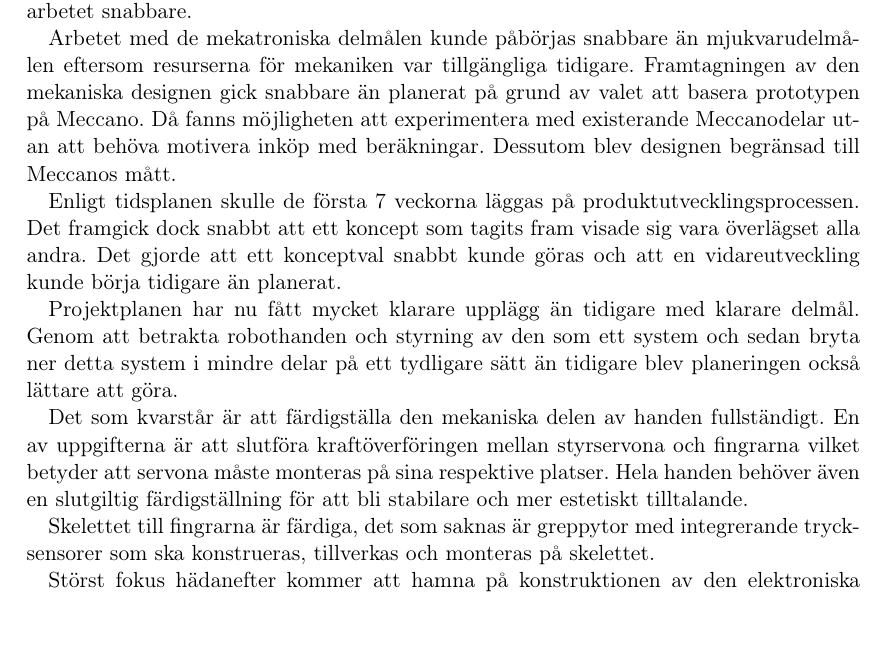
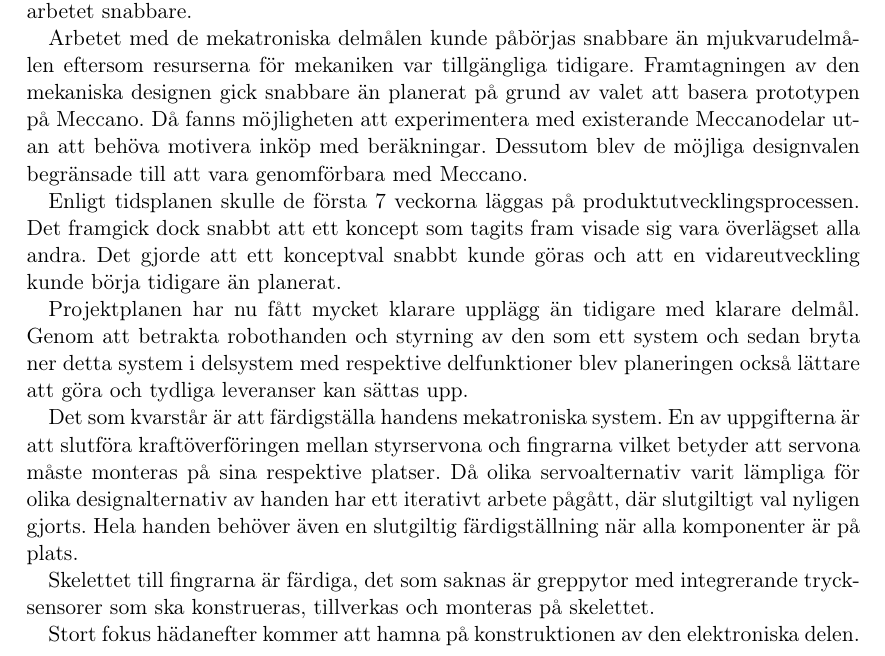
Before and after one commit to Cadynum/kandidat, a LaTeX document (mittrapport/main.tex, which reads mittrapport/andringar.tex): part of page 16 of 21, cut so that both start at the same text. Compiled offline with pdfLaTeX.

Commit message:
lite pill

```diff
--- a/mittrapport/andringar.tex
+++ b/mittrapport/andringar.tex
@@ -2,21 +2,21 @@
 
 Enligt planeringsrapportens tidsplan skulle CAD modellering utföras i arbetsvecka 9, beräkning och simulering i vecka 10 och prototypbygge i vecka 11. Alla dessa tre var redan påbörjade i vecka 4 dock. Detta beror på att bilden av hur projektet ska utföras har förändrats sedan planeringsrapporten.  När projektet befann sig i ett tidigare stadie hölls det abstrakt för att vara öppet för så många olika lösningar som möjligt. Arbetet var anpassat mer för en produktutvecklingsprocess.
 
- När arbetet inleddes ändrades dock karaktären till att vara mer av ett målbestämt tekniskt arbete med tydligare riktlinjer för vad som ska göras. Mer tyngd lades alltså på att snabbt skapa ett mindre antal mycket klara mål för att kunna påbörja det tekniska arbetet snabbare.
+När arbetet inleddes ändrades dock karaktären till att vara mer av ett målbestämt tekniskt arbete med tydligare riktlinjer för vad som ska göras. Mer tyngd lades alltså på att snabbt skapa ett mindre antal mycket klara mål för att kunna påbörja det tekniska arbetet snabbare.
 
-Arbetet med de mekatroniska delmålen kunde påbörjas snabbare än mjukvarudelmålen eftersom resurserna för mekaniken var tillgängliga tidigare. Framtagningen av den mekaniska  designen gick snabbare än planerat på grund av valet att basera prototypen på Meccano. Då fanns möjligheten att experimentera med existerande Meccanodelar utan att behöva motivera inköp med beräkningar. Dessutom blev designen begränsad till Meccanos mått.
+Arbetet med de mekatroniska delmålen kunde påbörjas snabbare än mjukvarudelmålen eftersom resurserna för mekaniken var tillgängliga tidigare. Framtagningen av den mekaniska  designen gick snabbare än planerat på grund av valet att basera prototypen på Meccano. Då fanns möjligheten att experimentera med existerande Meccanodelar utan att behöva motivera inköp med beräkningar. Dessutom blev de möjliga designvalen begränsade till att vara genomförbara med Meccano.
 
 Enligt tidsplanen skulle de första 7 veckorna läggas på produktutvecklingsprocessen. Det framgick dock snabbt att ett koncept som tagits fram visade sig vara överlägset alla andra. Det gjorde att ett konceptval snabbt kunde göras och att en vidareutveckling kunde börja tidigare än planerat.
 
-Projektplanen har nu fått mycket klarare upplägg än tidigare med klarare delmål. Genom att betrakta robothanden och styrning av den som ett system och sedan bryta ner detta system i mindre delar på ett tydligare sätt än tidigare blev planeringen också lättare att göra.
+Projektplanen har nu fått mycket klarare upplägg än tidigare med klarare delmål. Genom att betrakta robothanden och styrning av den som ett system och sedan bryta ner detta system i delsystem med respektive delfunktioner blev planeringen också lättare att göra och tydliga leveranser kan sättas upp.
 
 
-Det som kvarstår är att färdigställa den mekaniska delen av handen fullständigt. En av uppgifterna är att slutföra kraftöverföringen mellan styrservona och fingrarna vilket betyder att servona måste monteras på sina respektive platser.
- Hela handen behöver även en slutgiltig färdigställning för att bli stabilare och mer estetiskt tilltalande.
+Det som kvarstår är att färdigställa handens mekatroniska system. En av uppgifterna är att slutföra kraftöverföringen mellan styrservona och fingrarna vilket betyder att servona måste monteras på sina respektive platser. Då olika servoalternativ varit lämpliga för olika designalternativ av handen har ett iterativt arbete pågått, där slutgiltigt val nyligen gjorts.
+Hela handen behöver även en slutgiltig färdigställning när alla komponenter är på plats.
 
 Skelettet till fingrarna är färdiga, det som saknas är greppytor med integrerande trycksensorer som ska konstrueras, tillverkas och monteras på skelettet.
 
-Störst fokus hädanefter kommer att hamna på konstruktionen av den elektroniska delen. Området innefattar konstruktionen av kontrollhandsken och alla de kretsar som tillkommer för att styra handen. När det fullständiga systemet är upprättat kommer regleringen och programeringen vara nästa stora steg.
+Stort fokus hädanefter kommer att hamna på konstruktionen av den elektroniska delen. Området innefattar konstruktionen av kontrollhandsken och alla de kretsar som tillkommer för att styra handen. När det fullständiga systemet är upprättat kommer regleringen och programeringen vara nästa stora steg.
 
 \subsection{Frågeställningar}
 \begin{itemize}
```
